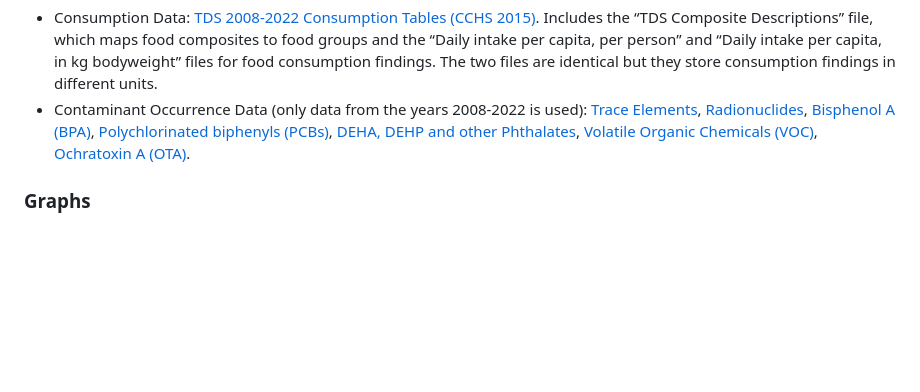
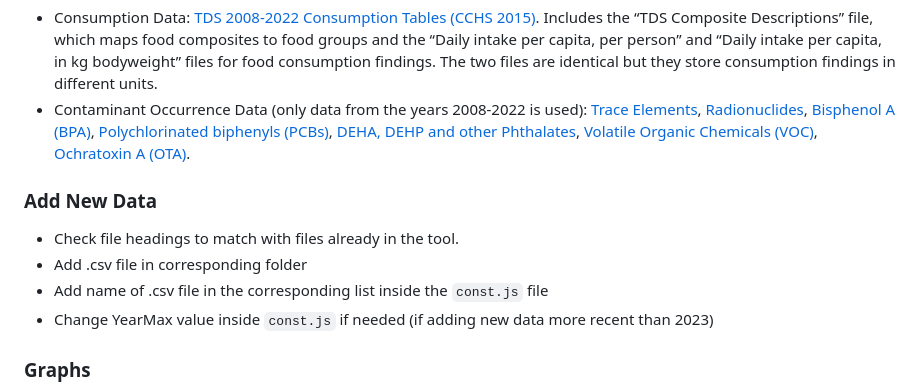
Before and after one commit to BFSSI-Bioinformatics-Lab/tds-dietary-exposure-tool, a Markdown page: README.md, the part around the change. GitHub-like rendering; blank space fills up the shorter version.

Commit message:
Update README.md
Add the "Add new data" steps

```diff
--- a/README.md
+++ b/README.md
@@ -35,6 +35,13 @@ The CSV files used by the application are from the following sources:
 - Consumption Data: [TDS 2008-2022 Consumption Tables (CCHS 2015)](https://open.canada.ca/data/en/dataset/ac573724-2f77-4f75-a2f4-c416d79cf130). Includes the “TDS Composite Descriptions” file, which maps food composites to food groups and the “Daily intake per capita, per person” and “Daily intake per capita, in kg bodyweight” files for food consumption findings. The two files are identical but they store consumption findings in different units.
 - Contaminant Occurrence Data (only data from the years 2008-2022 is used): [Trace Elements](https://open.canada.ca/data/en/dataset/83934503-cfae-4773-b258-e336896c2c53), [Radionuclides](https://open.canada.ca/data/en/dataset/062c769f-57d7-432e-9d33-1e333a87d6d0), [Bisphenol A (BPA)](https://open.canada.ca/data/en/dataset/0497695c-dd4c-42d6-8201-45d63509f416), [Polychlorinated biphenyls (PCBs)](https://open.canada.ca/data/en/dataset/b8e42fb0-98fe-4c99-935c-4c36221b1ee6), [DEHA, DEHP and other Phthalates](https://open.canada.ca/data/en/dataset/e52388ed-fb02-4292-b79c-b2f564ec1945), [Volatile Organic Chemicals (VOC)](https://open.canada.ca/data/en/dataset/66cc9542-bc08-46c9-8ebb-805d34f0e30e), [Ochratoxin A (OTA)](https://open.canada.ca/data/en/dataset/71fa9c90-f690-4928-9239-69b4ecbeccee).
 
+### Add New Data
+
+- Check file headings to match with files already in the tool.
+- Add .csv file in corresponding folder
+- Add name of .csv file in the corresponding list inside the `const.js` file
+- Change YearMax value inside `const.js` if needed (if adding new data more recent than 2023)
+
 ### Graphs
 
 For each graph, similiar steps for calculations are performed. The data is filtered and/or grouped by chemical group, chemical, age-sex group, etc. The dietary exposure estimate is calculated for each grouping by calculating the mean of all contaminant occurrence values in the grouping, and multiplying by the mean consumption for a given age-sex group $\frac{ng}{g} * \frac{g}{person/day} = \frac{ng}{person/day}$.
```
